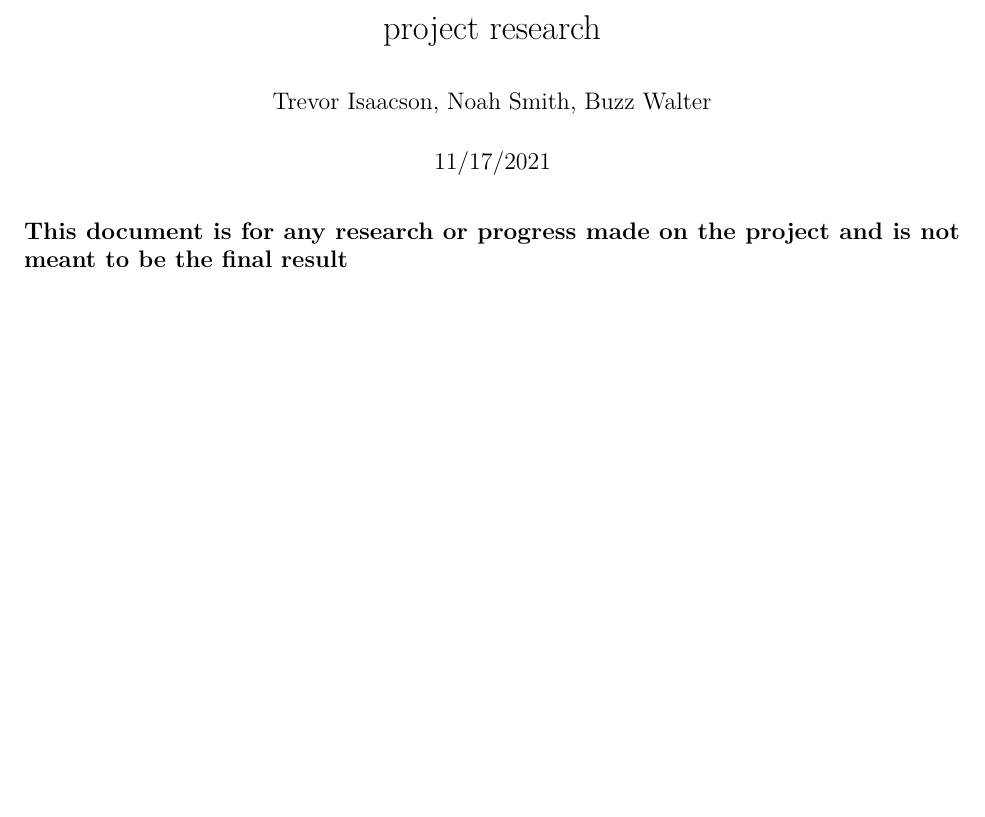
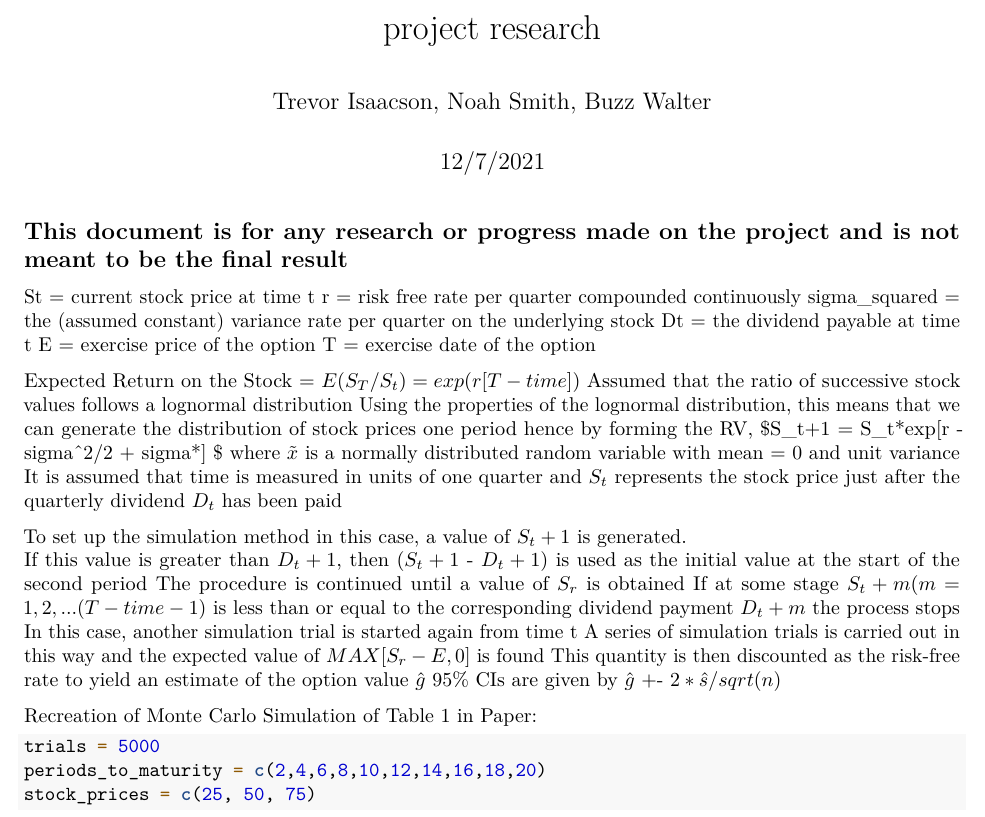
Before and after one commit to stat400-csu/project-6, an R Markdown document (project research.Rmd): part of the page, cut so that both start at the same text, the shorter picture padded with empty space. Rendered offline with R 4.5, knitr and Pandoc, then LaTeX, with nearby package versions.

Commit message:
Update project research.Rmd
started on recreation of table 1

````diff
--- a/project research.Rmd
+++ b/project research.Rmd
@@ -1,7 +1,7 @@
 ---
 title: "project research"
 author: "Trevor Isaacson, Noah Smith, Buzz Walter"
-date: "11/17/2021"
+date: "12/7/2021"
 output: pdf_document
 ---
 
@@ -12,0 +19,34 @@ knitr::opts_chunk$set(echo = TRUE)
+St = current stock price at time t
+r = risk free rate per quarter compounded continuously
+sigma_squared = the (assumed constant) variance rate per quarter on the underlying stock
+Dt = the dividend payable at time t
+E = exercise price of the option
+T = exercise date of the option
+
+Expected Return on the Stock = $E(S_T / S_t) = exp(r[T - time])$
+  Assumed that the ratio of successive stock values follows a lognormal distribution
+Using the properties of the lognormal distribution, this means that we can generate the distribution of stock prices one period hence by forming the RV,
+  $S_t+1 = S_t*exp[r - sigma^2/2 + sigma*\tilde{x}] $
+  where $\tilde{x}$ is a normally distributed random variable with mean = 0 and unit variance
+  It is assumed that time is measured in units of one quarter and $S_t$ represents the stock price just after the quarterly dividend $D_t$ has been paid
+
+To set up the simulation method in this case, a value of $S_t+1$ is generated.
+If this value is greater than $D_t+1$, then ($S_t+1$ - $D_t+1$) is used as the initial value at the start of the second period
+  The procedure is continued until a value of $S_r$ is obtained
+If at some stage $S_t+m (m = 1,2,... (T-time-1)$ is less than or equal to the corresponding dividend payment $D_t+m$ the process stops
+  In this case, another simulation trial is started again from time t
+A series of simulation trials is carried out in this way and the expected value of $MAX[S_r-E, 0]$ is found
+  This quantity is then discounted as the risk-free rate to yield an estimate of the option value $\hat{g}$
+  95% CIs are given by $\hat{g}$ +- $2*\hat{s}/ sqrt(n)$
+
+Recreation of Monte Carlo Simulation of Table 1 in Paper:
+```{r}
+trials = 5000
+periods_to_maturity = c(2,4,6,8,10,12,14,16,18,20)
+stock_prices = c(25, 50, 75)
+
+
+
+
+
+```
````
Also changed, not shown: project research.Rmd (8 more changed lines).
